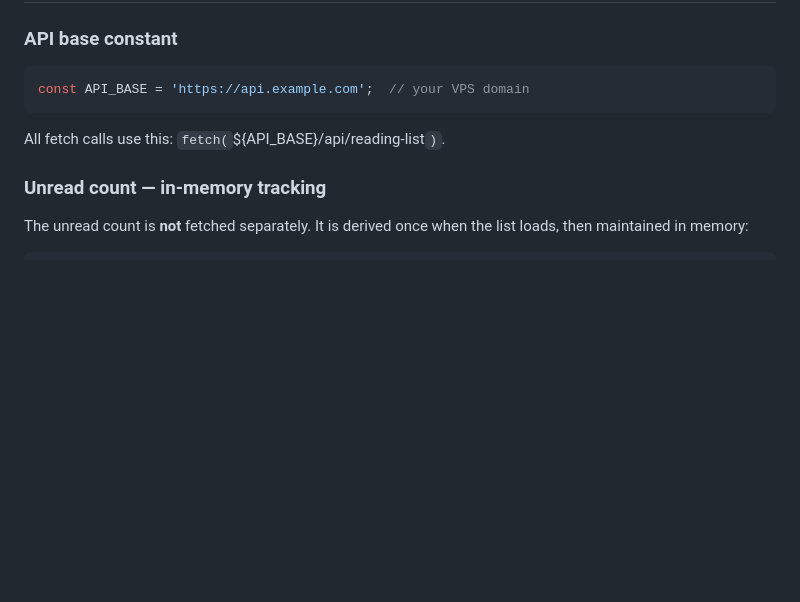
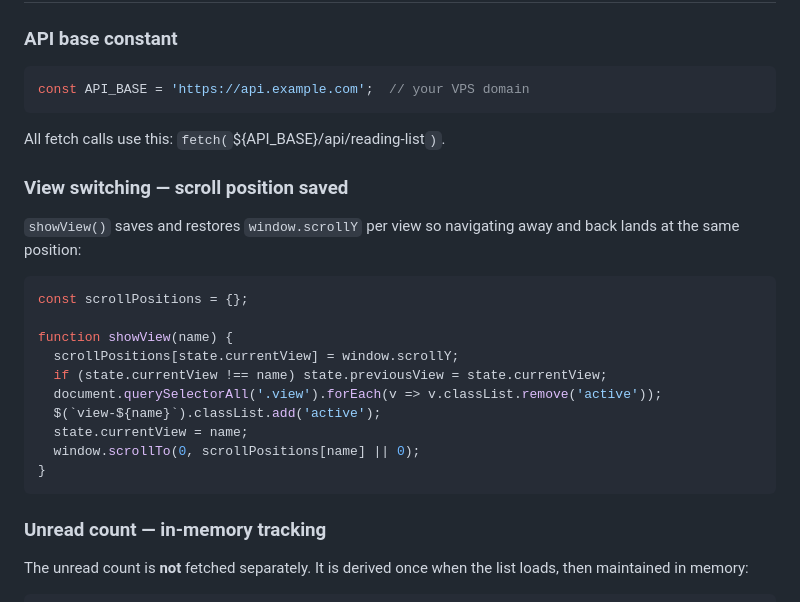
Before and after one commit to felasfa/spanish-reader, a Markdown page: read-later-feature-spec.md, the part around one of its changes. Drawn GitHub-style; blank space fills up the shorter version.

````diff
--- a/read-later-feature-spec.md
+++ b/read-later-feature-spec.md
@@ -368,6 +368,23 @@ const API_BASE = 'https://api.example.com';  // your VPS domain
 
 All fetch calls use this: `fetch(`${API_BASE}/api/reading-list`)`.
 
+### View switching — scroll position saved
+
+`showView()` saves and restores `window.scrollY` per view so navigating away and back lands at the same position:
+
+```javascript
+const scrollPositions = {};
+
+function showView(name) {
+  scrollPositions[state.currentView] = window.scrollY;
+  if (state.currentView !== name) state.previousView = state.currentView;
+  document.querySelectorAll('.view').forEach(v => v.classList.remove('active'));
+  $(`view-${name}`).classList.add('active');
+  state.currentView = name;
+  window.scrollTo(0, scrollPositions[name] || 0);
+}
+```
+
 ### Unread count — in-memory tracking
 
 The unread count is **not** fetched separately. It is derived once when the list loads, then maintained in memory:
````
Also changed, not shown: other parts of read-later-feature-spec.md (+59 -1 lines).
